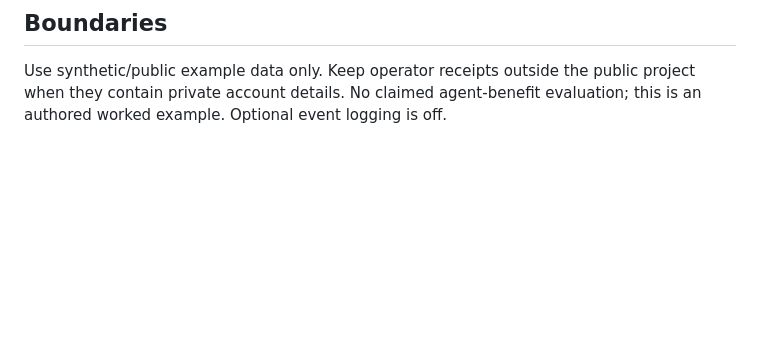
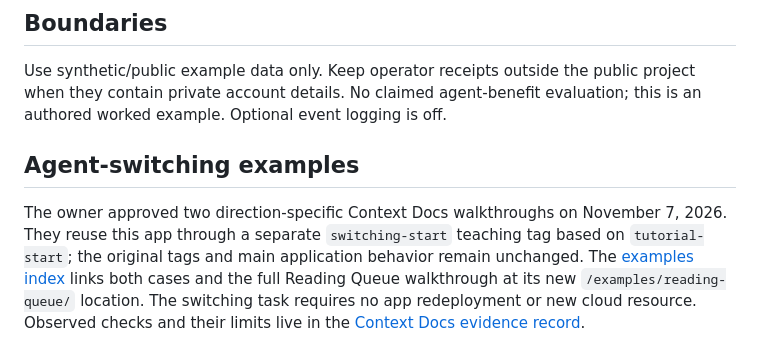
Before and after one commit to jaredchu/context-docs-example-reading-queue, a Markdown page: docs/project-context.md, the part around the change. GitHub-like rendering; blank space fills up the shorter version.

```diff
--- a/docs/project-context.md
+++ b/docs/project-context.md
@@ -74,3 +74,14 @@ Goal: runnable example and reproducible context handoff
 Use synthetic/public example data only. Keep operator receipts outside the public project when they contain private
 account details. No claimed agent-benefit evaluation; this is an authored
 worked example. Optional event logging is off.
+
+## Agent-switching examples
+
+The owner approved two direction-specific Context Docs walkthroughs on November
+7, 2026. They reuse this app through a separate `switching-start` teaching tag
+based on `tutorial-start`; the original tags and main application behavior remain
+unchanged. The [examples index](https://context-docs.com/examples/) links both
+cases and the full Reading Queue walkthrough at its new `/examples/reading-queue/`
+location. The switching task requires no app redeployment or new cloud resource.
+Observed checks and their limits live in the
+[Context Docs evidence record](https://github.com/jaredchu/context-docs/blob/main/evals/handoff/2026-11-07-cross-client/README.md).
```
Also changed, not shown: README.md (+19 -1 lines).
